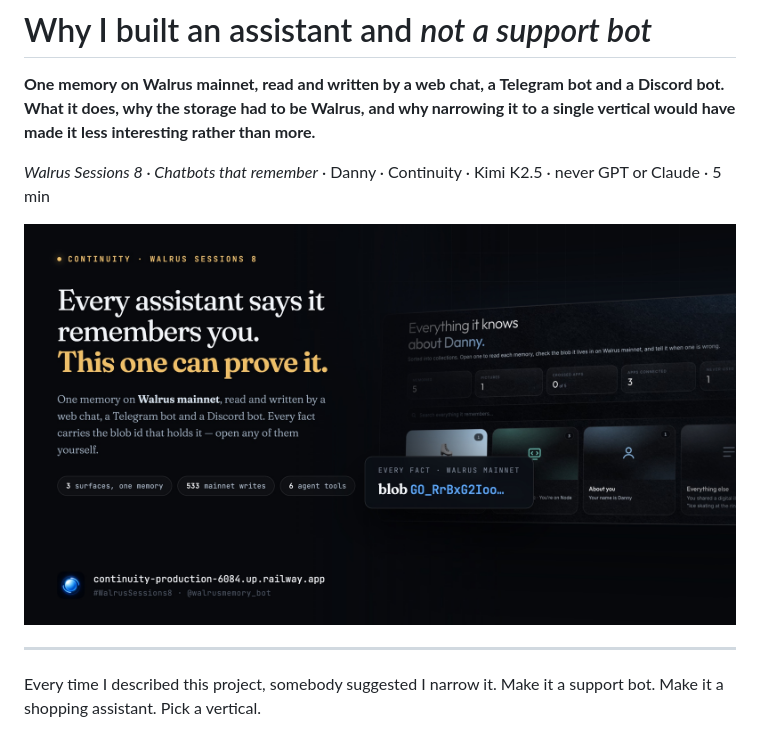
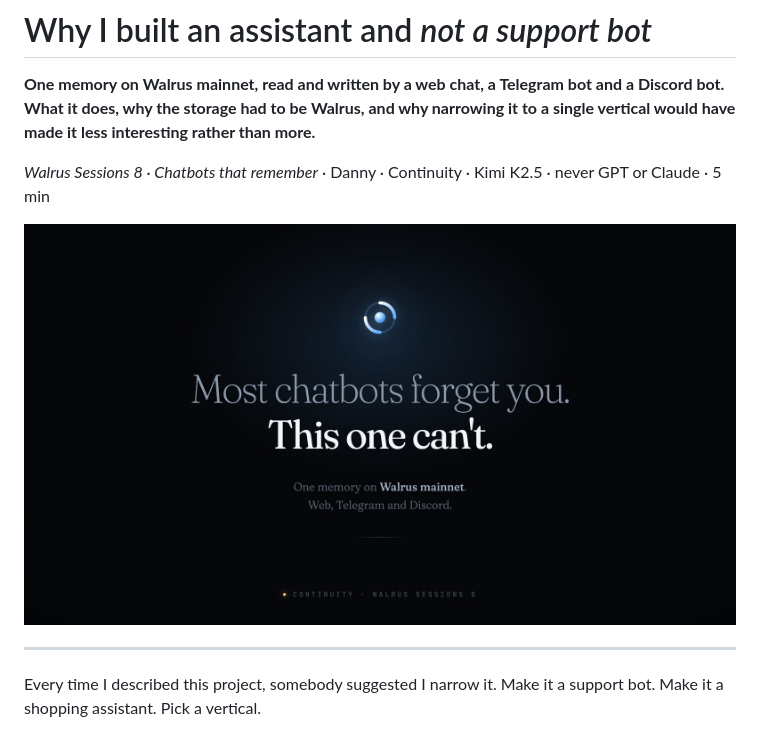
Before and after one commit to DannyTrillion/continuity, a Markdown page: press/inkray-not-a-support-bot.md, the part around the change. GitHub-like rendering; pictures changed too: press/continuity-cover.jpg.

```diff
--- a/press/inkray-not-a-support-bot.md
+++ b/press/inkray-not-a-support-bot.md
@@ -4,7 +4,7 @@
 
 *Walrus Sessions 8 · Chatbots that remember* · Danny · Continuity · Kimi K2.5 · never GPT or Claude · 5 min
 
-![Continuity: Every assistant says it remembers you. This one can prove it. One memory on Walrus mainnet across a web chat, Telegram and Discord, with the memory dashboard shown and a blob id on Walrus mainnet.](continuity-cover.jpg)
+![Continuity title card on black: the orb mark above the words Most chatbots forget you. This one can't. One memory on Walrus mainnet. Web, Telegram and Discord.](continuity-cover.jpg)
 
 ---
 
```
Also changed, not shown: press/medium-quietly-replaced.md (+1 -1 lines), 3 other files.
